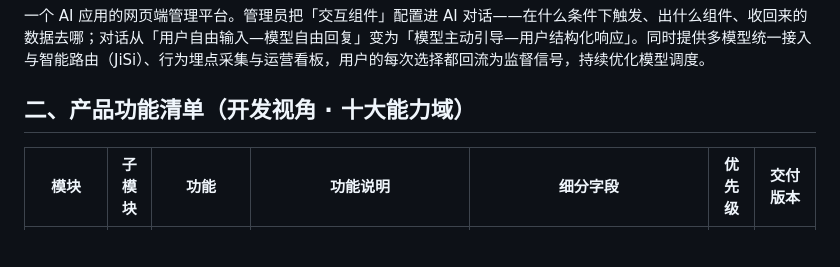
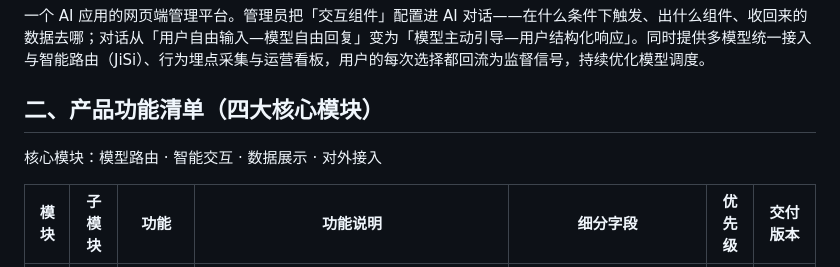
Before and after one commit to BadbotAI/smart-interaction-assistant, a Markdown page: 功能说明书.md, the part around one of its changes. Drawn GitHub-style; blank space fills up the shorter version.

Commit message:
功能清单按四大核心模块重构（模型路由/智能交互/数据展示/对外接入）
Co-Authored-By: Claude Fable 5 <noreply@anthropic.com>
Claude-Session: https://claude.ai/code/session_01WzEKV9prBgZNfS2LtdAG2C

```diff
--- a/功能说明书.md
+++ b/功能说明书.md
@@ -10,7 +10,9 @@
 
 一个 AI 应用的网页端管理平台。管理员把「交互组件」配置进 AI 对话——在什么条件下触发、出什么组件、收回来的数据去哪；对话从「用户自由输入—模型自由回复」变为「模型主动引导—用户结构化响应」。同时提供多模型统一接入与智能路由（JiSi）、行为埋点采集与运营看板，用户的每次选择都回流为监督信号，持续优化模型调度。
 
-## 二、产品功能清单（开发视角 · 十大能力域）
+## 二、产品功能清单（四大核心模块）
+
+核心模块：模型路由 · 智能交互 · 数据展示 · 对外接入
 
 | 模块 | 子模块 | 功能 | 功能说明 | 细分字段 | 优先级 | 交付版本 |
 |---|---|---|---|---|---|---|
```
Also changed, not shown: other parts of 功能说明书.md (+32 -45 lines).
